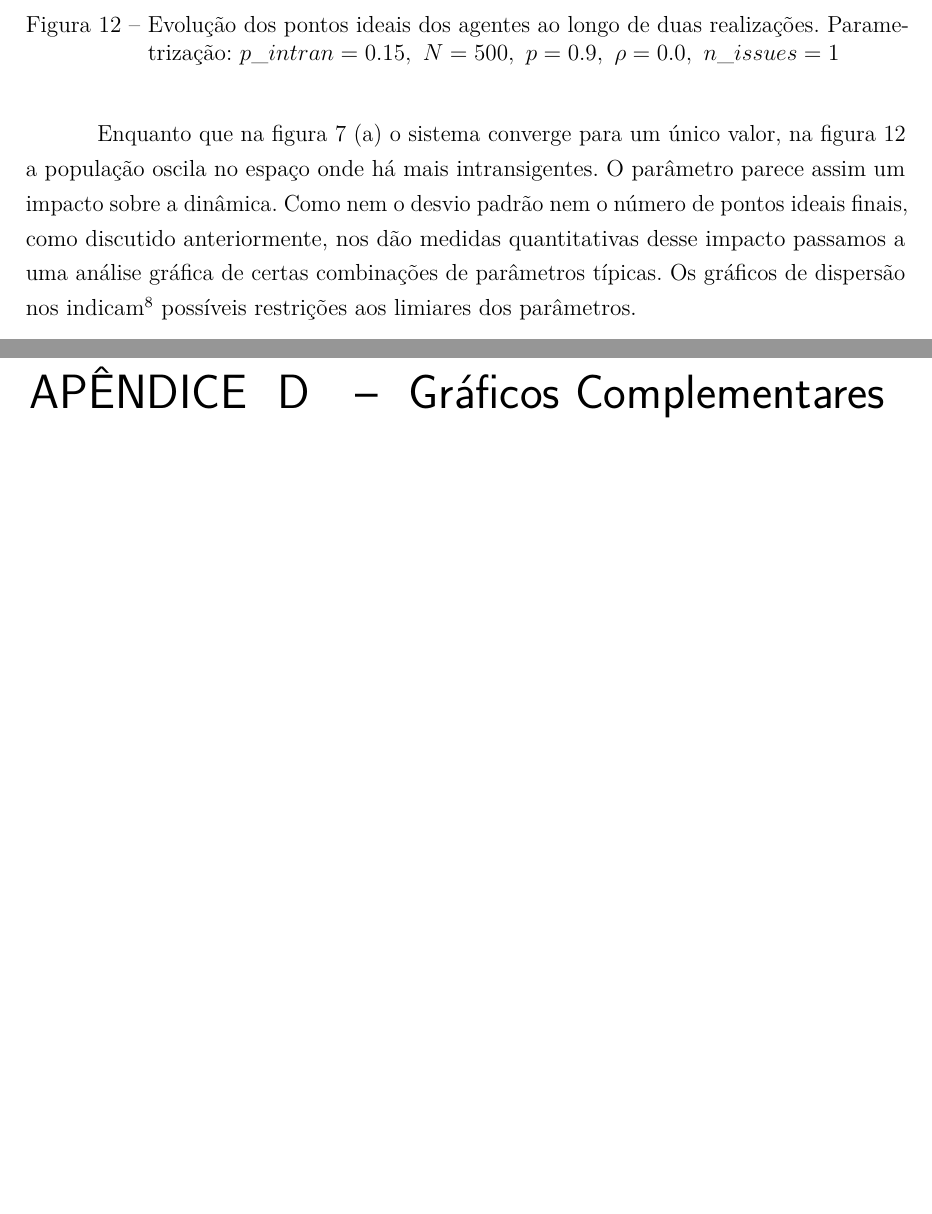
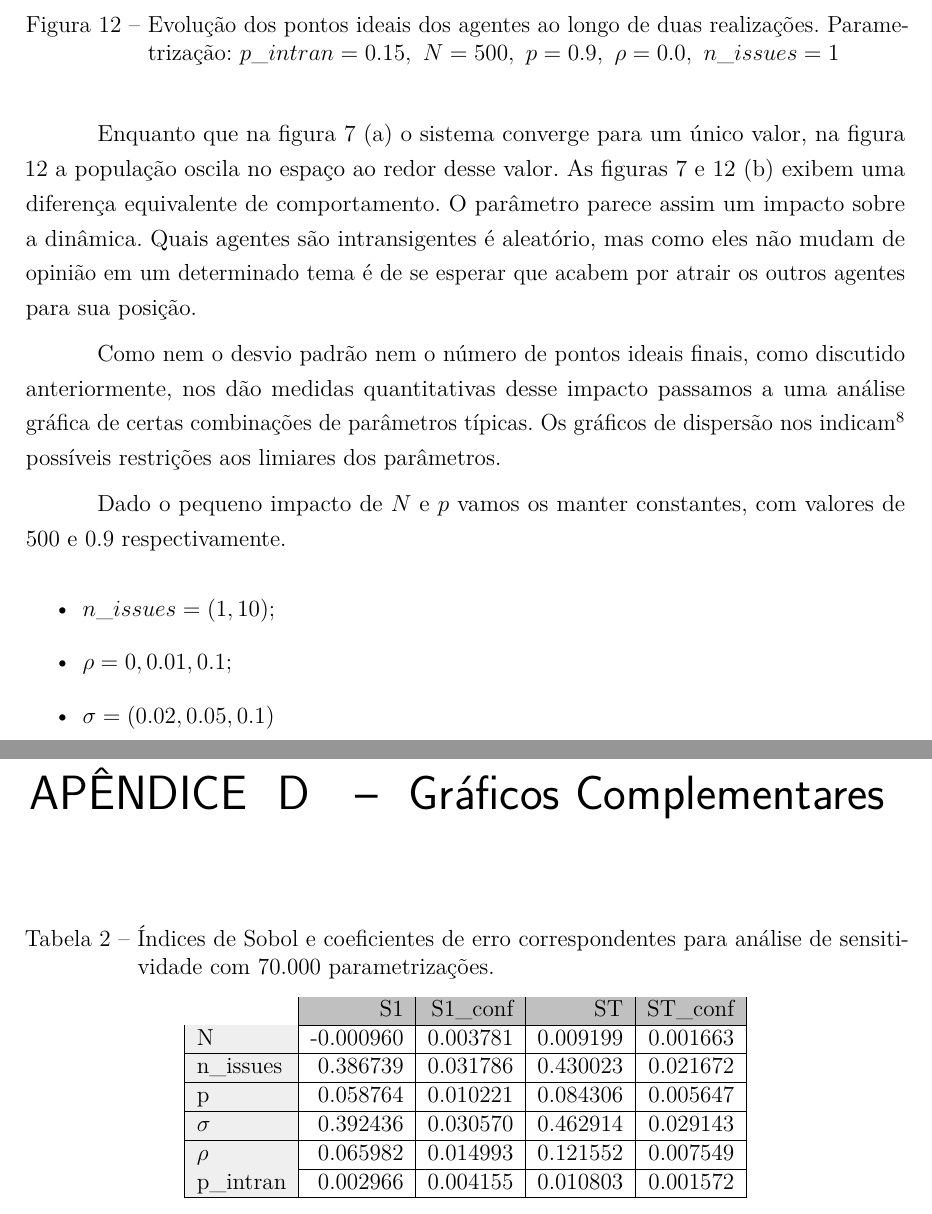
Before and after one commit to marcelovmaciel/Projeto, a LaTeX thesis (meu-trabalho/dissertação/master.tex, which reads meu-trabalho/dissertação/appendix3.tex, meu-trabalho/dissertação/chap3.tex): two parts of pages 39 and 45 of 52 before the commit and two parts of pages 39 and 45 of 53 after it, joined at a grey line, cut so that both start at the same text, the shorter picture padded with empty space. Compiled offline with pdfLaTeX.

Commit message:
minor code changes; gotta finish this but lacking willpower

```diff
--- a/meu-trabalho/dissertação/appendix3.tex
+++ b/meu-trabalho/dissertação/appendix3.tex
@@ -1,3 +1,24 @@
+% Please add the following required packages to your document preamble:
+% \usepackage[table,xcdraw]{xcolor}
+% If you use beamer only pass "xcolor=table" option, i.e. \documentclass[xcolor=table]{beamer}
+\begin{table}[H]
+\centering
+\caption{Índices de Sobol e coeficientes de erro correspondentes para análise de
+  sensitividade com 70.000 parametrizações.}
+\label{apptab1}
+\begin{tabular}{
+>{\columncolor[HTML]{EFEFEF}}l |r|r|r|r|}
+\cline{2-5}
+\cellcolor[HTML]{FFFFFF}                                 & \cellcolor[HTML]{C0C0C0}S1 & \cellcolor[HTML]{C0C0C0}S1\_conf & \cellcolor[HTML]{C0C0C0}ST & \cellcolor[HTML]{C0C0C0}ST\_conf \\ \hline
+\multicolumn{1}{|l|}{\cellcolor[HTML]{EFEFEF}N}          & -0.000960                  & 0.003781                         & 0.009199                   & 0.001663                         \\ \hline
+\multicolumn{1}{|l|}{\cellcolor[HTML]{EFEFEF}n\_issues}  & 0.386739                   & 0.031786                         & 0.430023                   & 0.021672                         \\ \hline
+\multicolumn{1}{|l|}{\cellcolor[HTML]{EFEFEF}p}          & 0.058764                   & 0.010221                         & 0.084306                   & 0.005647                         \\ \hline
+\multicolumn{1}{|l|}{\cellcolor[HTML]{EFEFEF}\(\sigma\)} & 0.392436                   & 0.030570                         & 0.462914                   & 0.029143                         \\ \hline
+\multicolumn{1}{|l|}{\cellcolor[HTML]{EFEFEF}\(\rho\)}   & 0.065982                   & 0.014993                         & 0.121552                   & 0.007549                         \\ \hline
+\multicolumn{1}{|l|}{\cellcolor[HTML]{EFEFEF}p\_intran}  & 0.002966                   & 0.004155                         & 0.010803                   & 0.001572                         \\ \hline
+\end{tabular}
+\end{table}
+
 
 \begin{figure}[H]
     \centering
--- a/meu-trabalho/dissertação/chap3.tex
+++ b/meu-trabalho/dissertação/chap3.tex
@@ -417,14 +417,30 @@ Um resultado contra-intuitivo, contudo, é o baixo valor de impacto do parâmetr
 
 
     Enquanto que na figura \ref{fig:tseries1} (a) o sistema converge para um
-    único valor, na figura \ref{fig:tseries2} a população oscila no espaço onde
-    há mais intransigentes. O parâmetro parece assim um impacto sobre a
-    dinâmica. Como nem o desvio padrão nem o número de pontos ideais finais,
+    único valor, na figura \ref{fig:tseries2} a população oscila no espaço ao
+    redor desse valor. As figuras \ref{fig:tseries1} e \ref{fig:tseries2} (b)
+    exibem uma diferença equivalente de comportamento. O parâmetro parece assim um impacto sobre a
+    dinâmica. Quais agentes são intransigentes é aleatório, mas como eles não
+    mudam de opinião em um determinado tema é de se esperar que acabem por
+    atrair os outros agentes para sua posição.
+
+
+
+    Como nem o desvio padrão nem o número de pontos ideais finais,
     como discutido anteriormente, nos dão medidas quantitativas desse impacto
     passamos a uma análise gráfica de certas combinações de parâmetros típicas.
     Os gráficos de dispersão nos indicam\footnote{Regressões polinomiais de
       terceira ordem foram usadas para auxiliar essa análise. Estão no
       apêndice.} possíveis restrições aos limiares dos parâmetros.
+
+    Dado o pequeno impacto de \(N\) e \(p\) vamos os manter constantes, com
+    valores de 500 e 0.9 respectivamente.
+
+    \begin{itemize}
+    \item \(n\_issues = (1, 10)\);
+    \item \(\rho  = 0, 0.01, 0.1\);
+    \item \(\sigma = (0.02, 0.05, 0.1)\)
+    \end{itemize}
 
 
 
```
Also changed, not shown: meu-trabalho/dissertação/appendix3.tex (4 more changed lines), 1 other file.
